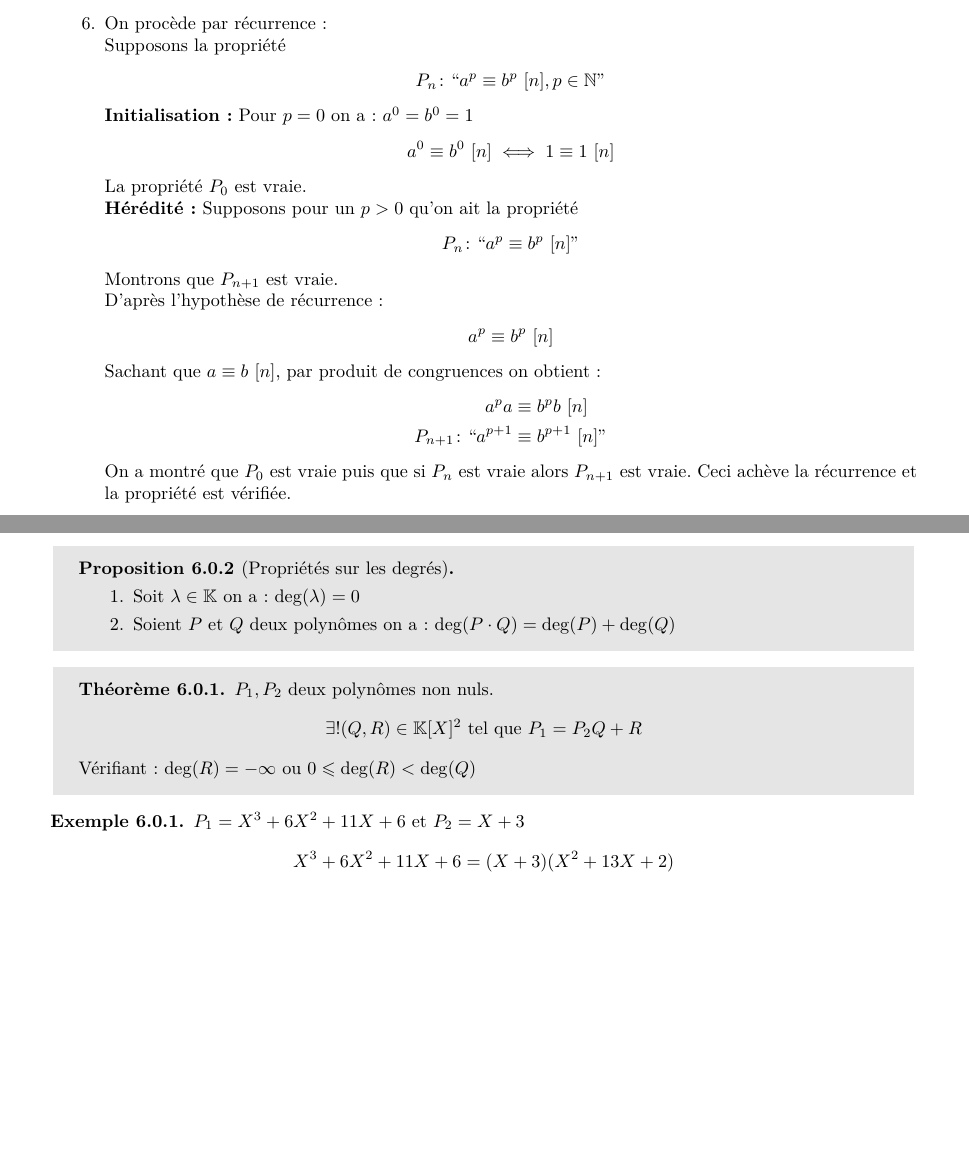
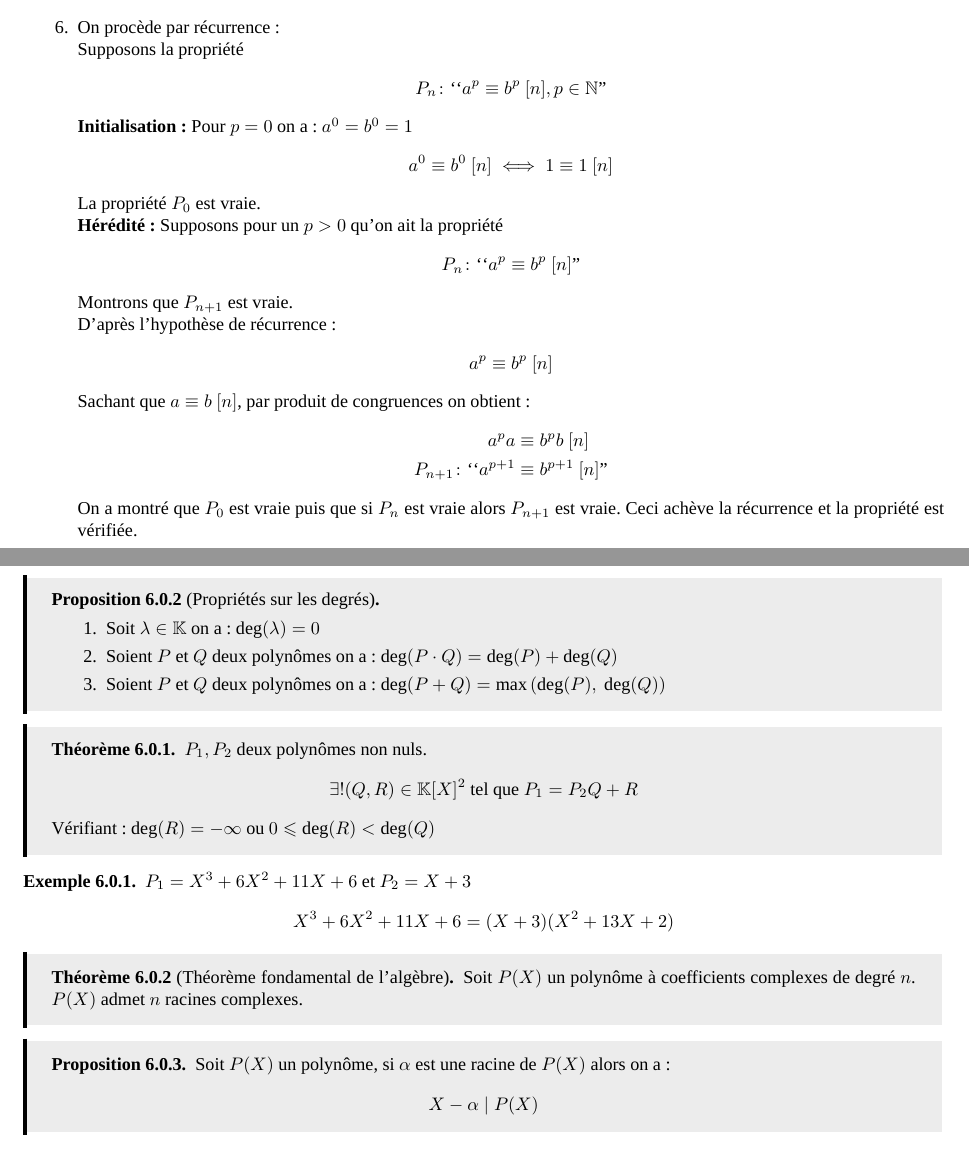
Before and after one commit to Slyphero/algebre1_info_2022_2023, a LaTeX document (algebre1.tex, which reads chapters/chapter6.tex): two parts of pages 31 and 36 of 37 before the commit and two parts of pages 30 and 34 of 35 after it, joined at a grey line, cut so that both start at the same text. Compiled offline with XeLaTeX.

Commit message:
change style

```diff
--- a/algebre1.tex
+++ b/algebre1.tex
@@ -1,7 +1,7 @@
 \documentclass[a4paper]{report}
 
 \usepackage[utf8]{inputenc}
-\usepackage[scale=0.8]{geometry}
+\usepackage[scale=0.85]{geometry}
 \usepackage{amsmath, amsfonts, amsthm, amssymb, mathtools}
 \usepackage[french]{babel}
 \usepackage[T1]{fontenc}
@@ -23,6 +23,16 @@
 \usepackage{mathrsfs}
 \usetikzlibrary{arrows}
 \pagestyle{empty}
+
+\usepackage{titlesec}
+\usepackage{fontspec}
+\defaultfontfeatures{Ligatures=TeX}
+\setmainfont{Liberation Serif}
+\setsansfont{Liberation Sans}
+
+\titleformat*{\section}{\Large\bfseries\sffamily\color{red}}
+\titleformat*{\subsection}{\large\bfseries\sffamily\color{blue}}
+\titleformat*{\subsubsection}{\sffamily\color{black}}
 
 \usepackage{fancyhdr}
 \usepackage{lastpage}
@@ -58,7 +68,7 @@
 \newcommand{\C}{\mathbb{C}}
 \newcommand{\K}{\mathbb{K}}
 
-\newtcolorbox{graybox}{breakable, enhanced, colframe=white, colback=gray!20!white, arc=0mm, outer arc=0mm}
+\newtcolorbox{graybox}{breakable, enhanced, frame hidden, colframe=black, borderline west={2pt}{0pt}, colback=gray!15!white, arc=0mm, outer arc=0mm}
 
 \DeclareMathSymbol{\mlqq}{\mathrel}{operators}{"5C}
 \DeclareMathSymbol{\mrqq}{\mathrel}{operators}{`"}
--- a/chapters/chapter6.tex
+++ b/chapters/chapter6.tex
@@ -75,6 +75,8 @@ Soient $P$ et $Q$ deux polynômes définis par
         \begin{enumerate}
             \item Soit $\lambda \in \K$ on a : $\mathrm{deg}(\lambda) = 0$
             \item Soient $P$ et $Q$ deux polynômes on a : $\mathrm{deg}(P \cdot Q) = \mathrm{deg}(P) + \mathrm{deg}(Q)$
+            \item Soient $P$ et $Q$ deux polynômes on a :
+            $\mathrm{deg}(P + Q) = \mathrm{max}\left(\mathrm{deg}(P),\ \mathrm{deg}(Q)\right)$
         \end{enumerate}
     \end{proposition}
 \end{graybox}
@@ -96,3 +98,18 @@ $P_1 = X^3 + 6X^2 + 11X + 6$ et $P_2 = X + 3$
 X^3 + 6X^2 + 11X + 6 = (X+3)(X^2 + 13X + 2)
 \end{align*}
 \end{exemple}
+
+\begin{graybox}
+\begin{theoreme}[Théorème fondamental de l'algèbre]
+Soit $P(X)$ un polynôme à coefficients complexes de degré $n$. $P(X)$ admet $n$ racines complexes.
+\end{theoreme}
+\end{graybox}
+
+\begin{graybox}
+\begin{proposition}
+Soit $P(X)$ un polynôme, si $\alpha$ est une racine de $P(X)$ alors on a :
+\begin{align*}
+X - \alpha \mid P(X)
+\end{align*}
+\end{proposition}
+\end{graybox}
```
Also changed, not shown: chapters/chapter3.tex (+1 -1 lines), algebre1.pdf, algebre1.tex (2 more changed lines).
